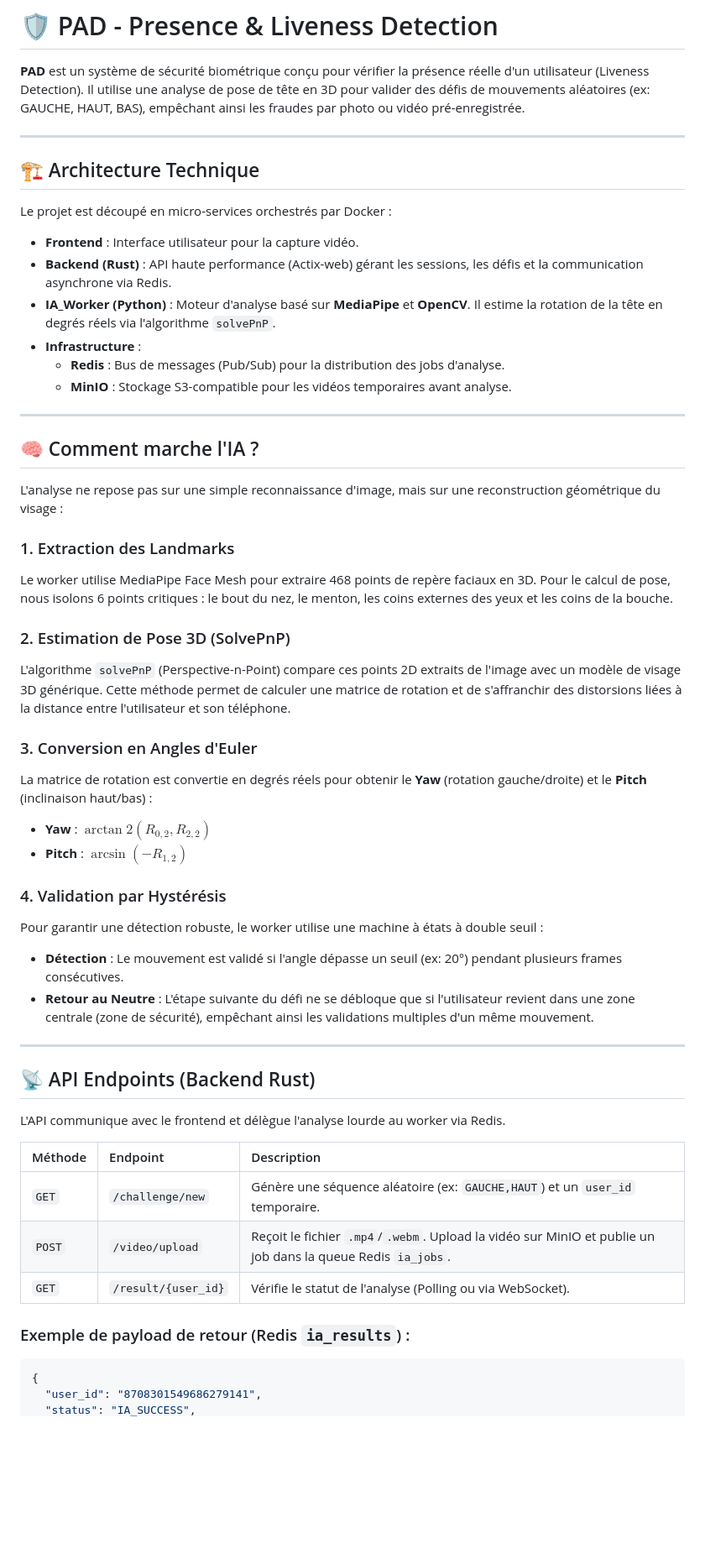
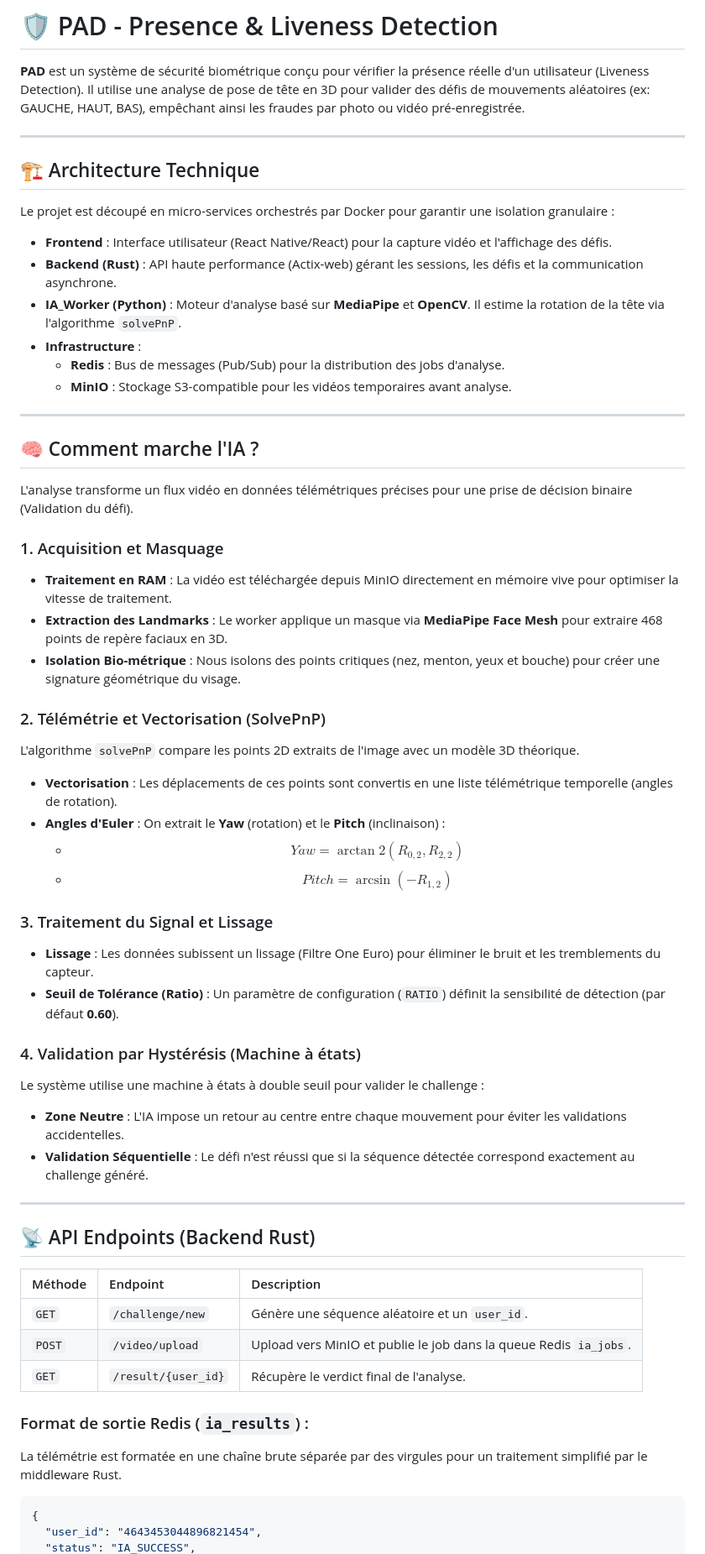
Before and after one commit to Bastientt/PAD, a Markdown page: README.md, the part around one of its changes. Shown at 84% size. GitHub-like rendering; blank space fills up the shorter version.

Commit message:
fix : README

````diff
--- a/README.md
+++ b/README.md
@@ -1,18 +1,16 @@
 # 🛡️ PAD - Presence & Liveness Detection
 
 **PAD** est un système de sécurité biométrique conçu pour vérifier la présence réelle d'un utilisateur (Liveness Detection). Il utilise une analyse de pose de tête en 3D pour valider des défis de mouvements aléatoires (ex: GAUCHE, HAUT, BAS), empêchant ainsi les fraudes par photo ou vidéo pré-enregistrée.
-
-
 
 ---
 
 ## 🏗️ Architecture Technique
 
-Le projet est découpé en micro-services orchestrés par Docker :
+Le projet est découpé en micro-services orchestrés par Docker pour garantir une isolation granulaire :
 
-* **Frontend** : Interface utilisateur pour la capture vidéo.
-* **Backend (Rust)** : API haute performance (Actix-web) gérant les sessions, les défis et la communication asynchrone via Redis.
-* **IA_Worker (Python)** : Moteur d'analyse basé sur **MediaPipe** et **OpenCV**. Il estime la rotation de la tête en degrés réels via l'algorithme `solvePnP`.
+* **Frontend** : Interface utilisateur (React Native/React) pour la capture vidéo et l'affichage des défis.
+* **Backend (Rust)** : API haute performance (Actix-web) gérant les sessions, les défis et la communication asynchrone.
+* **IA_Worker (Python)** : Moteur d'analyse basé sur **MediaPipe** et **OpenCV**. Il estime la rotation de la tête via l'algorithme `solvePnP`.
 * **Infrastructure** :
     * **Redis** : Bus de messages (Pub/Sub) pour la distribution des jobs d'analyse.
     * **MinIO** : Stockage S3-compatible pour les vidéos temporaires avant analyse.
@@ -21,40 +19,46 @@ Le projet est découpé en micro-services orchestrés par Docker :
 
 ## 🧠 Comment marche l'IA ?
 
-L'analyse ne repose pas sur une simple reconnaissance d'image, mais sur une reconstruction géométrique du visage :
-
-### 1. Extraction des Landmarks
-Le worker utilise MediaPipe Face Mesh pour extraire 468 points de repère faciaux en 3D. Pour le calcul de pose, nous isolons 6 points critiques : le bout du nez, le menton, les coins externes des yeux et les coins de la bouche.
-
-### 2. Estimation de Pose 3D (SolvePnP)
-L'algorithme `solvePnP` (Perspective-n-Point) compare ces points 2D extraits de l'image avec un modèle de visage 3D générique. Cette méthode permet de calculer une matrice de rotation et de s'affranchir des distorsions liées à la distance entre l'utilisateur et son téléphone.
-
-### 3. Conversion en Angles d'Euler
-La matrice de rotation est convertie en degrés réels pour obtenir le **Yaw** (rotation gauche/droite) et le **Pitch** (inclinaison haut/bas) :
-* **Yaw** : $\arctan2(R_{0,2}, R_{2,2})$
-* **Pitch** : $\arcsin(-R_{1,2})$
+L'analyse transforme un flux vidéo en données télémétriques précises pour une prise de décision binaire (Validation du défi).
 
 
 
-### 4. Validation par Hystérésis
-Pour garantir une détection robuste, le worker utilise une machine à états à double seuil :
-* **Détection** : Le mouvement est validé si l'angle dépasse un seuil (ex: 20°) pendant plusieurs frames consécutives.
-* **Retour au Neutre** : L'étape suivante du défi ne se débloque que si l'utilisateur revient dans une zone centrale (zone de sécurité), empêchant ainsi les validations multiples d'un même mouvement.
+### 1. Acquisition et Masquage
+* **Traitement en RAM** : La vidéo est téléchargée depuis MinIO directement en mémoire vive pour optimiser la vitesse de traitement.
+* **Extraction des Landmarks** : Le worker applique un masque via **MediaPipe Face Mesh** pour extraire 468 points de repère faciaux en 3D.
+* **Isolation Bio-métrique** : Nous isolons des points critiques (nez, menton, yeux et bouche) pour créer une signature géométrique du visage.
+
+### 2. Télémétrie et Vectorisation (SolvePnP)
+L'algorithme `solvePnP` compare les points 2D extraits de l'image avec un modèle 3D théorique.
+* **Vectorisation** : Les déplacements de ces points sont convertis en une liste télémétrique temporelle (angles de rotation).
+* **Angles d'Euler** : On extrait le **Yaw** (rotation) et le **Pitch** (inclinaison) :
+    * $$Yaw = \arctan2(R_{0,2}, R_{2,2})$$
+    * $$Pitch = \arcsin(-R_{1,2})$$
+
+### 3. Traitement du Signal et Lissage
+* **Lissage** : Les données subissent un lissage (Filtre One Euro) pour éliminer le bruit et les tremblements du capteur.
+* **Seuil de Tolérance (Ratio)** : Un paramètre de configuration (`RATIO`) définit la sensibilité de détection (par défaut **0.60**).
+
+### 4. Validation par Hystérésis (Machine à états)
+Le système utilise une machine à états à double seuil pour valider le challenge :
+* **Zone Neutre** : L'IA impose un retour au centre entre chaque mouvement pour éviter les validations accidentelles.
+* **Validation Séquentielle** : Le défi n'est réussi que si la séquence détectée correspond exactement au challenge généré.
+
+
 
 ---
 
 ## 📡 API Endpoints (Backend Rust)
 
-L'API communique avec le frontend et délègue l'analyse lourde au worker via Redis.
-
 | Méthode | Endpoint | Description |
 | :--- | :--- | :--- |
-| `GET` | `/challenge/new` | Génère une séquence aléatoire (ex: `GAUCHE,HAUT`) et un `user_id` temporaire. |
-| `POST` | `/video/upload` | Reçoit le fichier `.mp4`/`.webm`. Upload la vidéo sur MinIO et publie un job dans la queue Redis `ia_jobs`. |
-| `GET` | `/result/{user_id}` | Vérifie le statut de l'analyse (Polling ou via WebSocket). |
+| `GET` | `/challenge/new` | Génère une séquence aléatoire et un `user_id`. |
+| `POST` | `/video/upload` | Upload vers MinIO et publie le job dans la queue Redis `ia_jobs`. |
+| `GET` | `/result/{user_id}` | Récupère le verdict final de l'analyse. |
 
-### Exemple de payload de retour (Redis `ia_results`) :
+### Format de sortie Redis (`ia_results`) :
+La télémétrie est formatée en une chaîne brute séparée par des virgules pour un traitement simplifié par le middleware Rust.
 ```json
 {
-  "user_id": "8708301549686279141",
+  "user_id": "4643453044896821454",
   "status": "IA_SUCCESS",
````
Also changed, not shown: other parts of README.md (+2 -2 lines).
